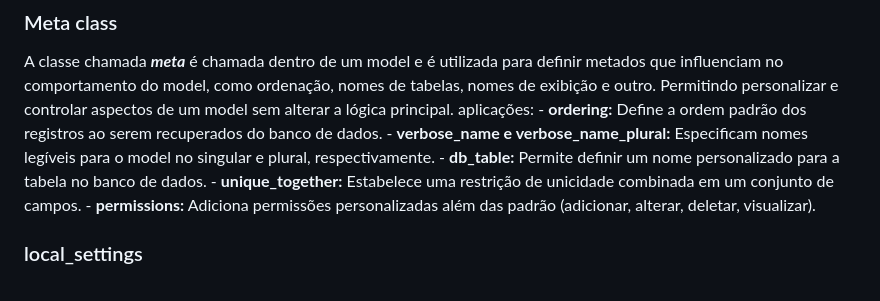
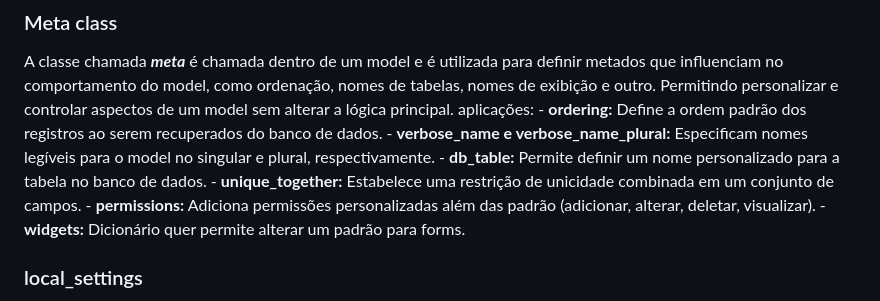
Before and after one commit to ThomasNicholas21/ProjetoAgenda, a Markdown page: anotacoes/anotacoes.md, the part around the change. Rendered like a GitHub page.

Commit message:
Anotação 15 - Meta

```diff
--- a/anotacoes/anotacoes.md
+++ b/anotacoes/anotacoes.md
@@ -182,6 +182,7 @@ A classe chamada **_meta_** é chamada dentro de um model e é utilizada para de
     - **db_table:** Permite definir um nome personalizado para a tabela no banco de dados.
     - **unique_together:** Estabelece uma restrição de unicidade combinada em um conjunto de campos.
     - **permissions:** Adiciona permissões personalizadas além das padrão (adicionar, alterar, deletar, visualizar).
+    - **widgets:** Dicionário quer permite alterar um padrão para forms.
 
 ### local_settings
 Com a finalidade de evitar que informações importantes não subam para o servidor que estará hosteando a aplicação, o **local_setings** é utilizado para que essas informações fiquem apenas no localhost. Dessa forma, deixa a aplicação com menos conflito dentro do git e com o ambiente em produção. Para realizar a configuração é necessário importar o módulo dentro do arquivo _project.settings.py_
```
